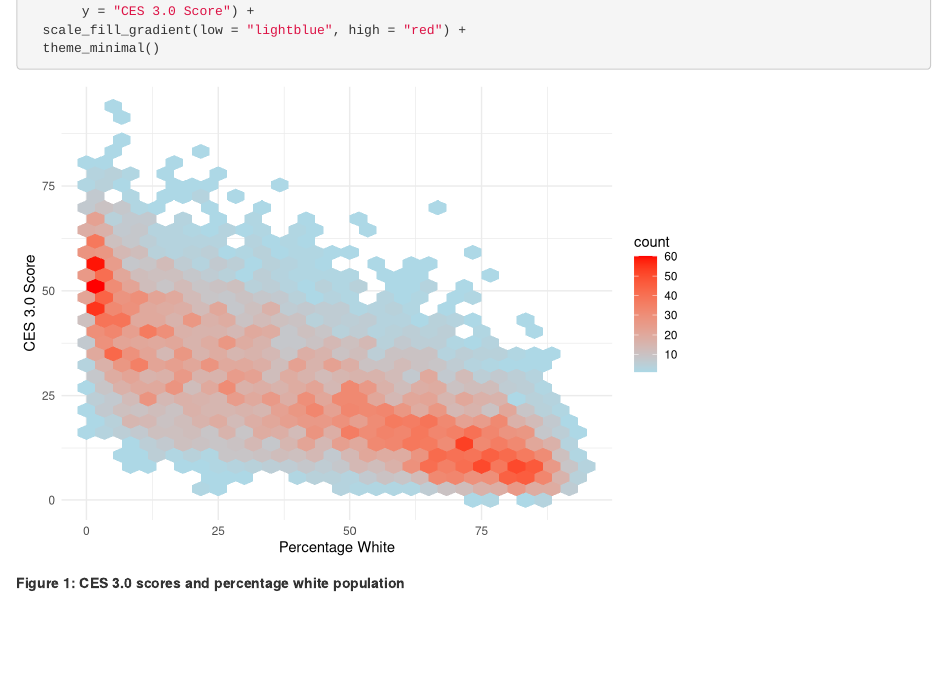
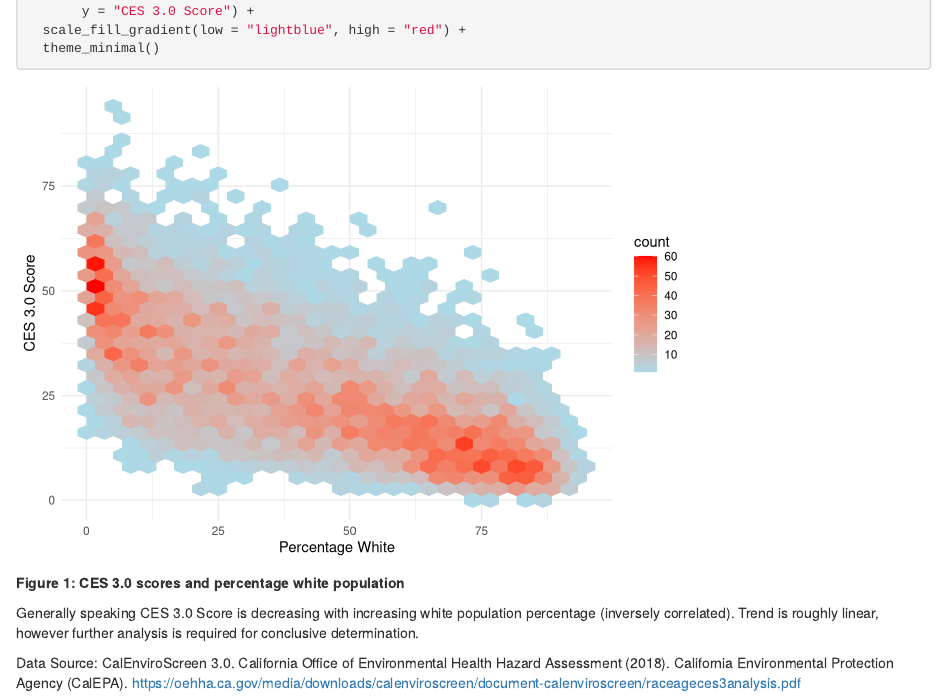
Before and after one commit to andreac12/ejscreen-group-15, an R Markdown document (group_15_ca_ej.Rmd): the page in a window 1100 px wide, from 280 px down. Rendered offline with R 4.5, knitr and Pandoc, with nearby package versions; column names are cleaned by a stand-in for the janitor package.

Commit message:
Added description of graph trends and data citation.

````diff
--- a/group_15_ca_ej.Rmd
+++ b/group_15_ca_ej.Rmd
@@ -29,3 +29,7 @@ ggplot(data = ces, aes(x = white_percent, y = ces_3_0_score)) +
 ```
 
 **Figure 1: CES 3.0 scores and percentage white population**
+
+Generally speaking CES 3.0 Score is decreasing with increasing white population percentage (inversely correlated). Trend is roughly linear, however further analysis is required for conclusive determination.
+
+Data Source: CalEnviroScreen 3.0. California Office of Environmental Health Hazard Assessment (2018). California Environmental Protection Agency (CalEPA). https://oehha.ca.gov/media/downloads/calenviroscreen/document-calenviroscreen/raceageces3analysis.pdf
````
